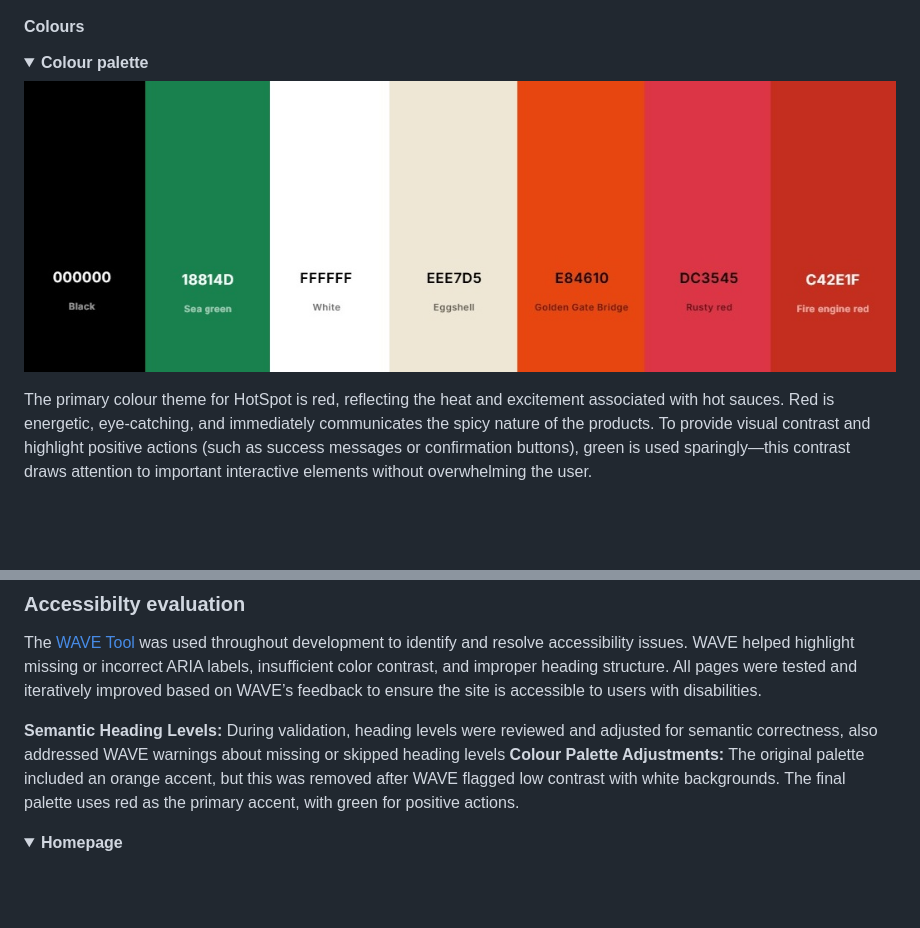
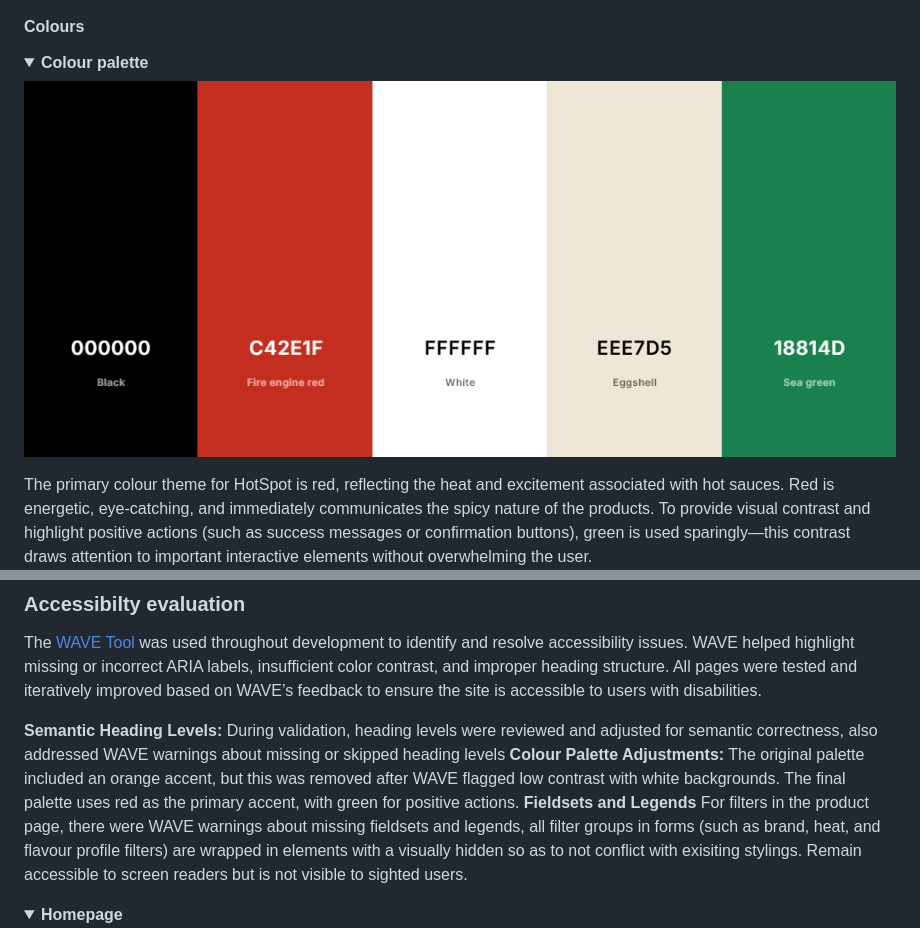
Before and after one commit to wen-l-liu/HotSpot, a Markdown page: README.md, 2 parts joined by grey strips. Rendered like a GitHub page; pictures changed too: documentation/images/colour-palette-hotspot.jpg (deleted), documentation/images/colour-palette-hotspot.png (added); folded sections open; blank space fills up the shorter version.

Commit message:
Update README and blog templates for improved accessibility and visual consistency; replace colour palette image, add fieldsets for filters, and enhance blog post headings

```diff
--- a/README.md
+++ b/README.md
@@ -74,7 +74,7 @@ Secondary font is - Hammersmith One for logo brand font.
   <details>
   <summary><strong>Colour palette</strong></summary>
 
-  ![Colour palette](documentation/images/colour-palette-hotspot.jpg)
+  ![Colour palette](documentation/images/colour-palette-hotspot.png)
   </details>
 
 The primary colour theme for HotSpot is red, reflecting the heat and excitement associated with hot sauces. Red is energetic, eye-catching, and immediately communicates the spicy nature of the products. To provide visual contrast and highlight positive actions (such as success messages or confirmation buttons), green is used sparingly—this contrast draws attention to important interactive elements without overwhelming the user.
@@ -220,6 +220,9 @@ During validation, heading levels were reviewed and adjusted for semantic correc
 **Colour Palette Adjustments:**
 The original palette included an orange accent, but this was removed after WAVE flagged low contrast with white backgrounds.
 The final palette uses red as the primary accent, with green for positive actions.
+**Fieldsets and Legends**
+For filters in the product page, there were WAVE warnings about missing fieldsets and legends, all filter groups in forms (such as brand, heat, and flavour profile filters) are wrapped in <fieldset> elements with a visually hidden <legend> so as to not conflict with exisiting stylings. Remain accessible to screen readers but is not visible to sighted users.
+
 
   <details>
   <summary><strong>Homepage</strong></summary>
```
Also changed, not shown: other parts of README.md (+15 -0 lines), documentation/validation/wave/wave-blog-details.png (added), documentation/validation/wave/wave-product-details.png (added), documentation/validation/wave/wave-products.png (added), 1 other file.
